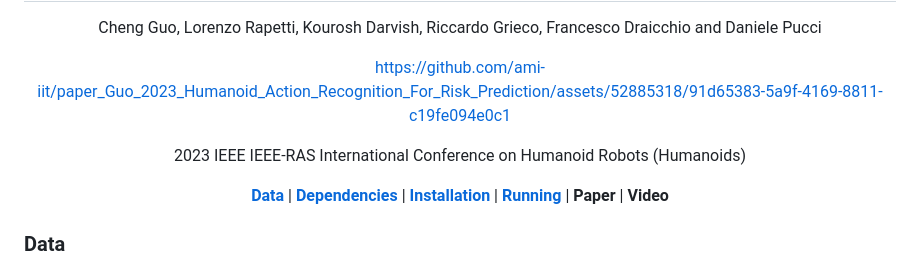
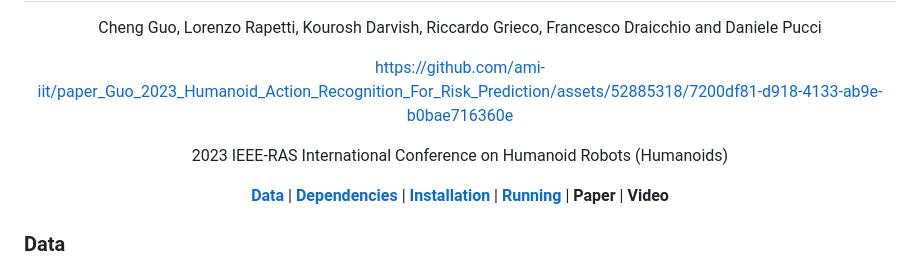
Before and after one commit to ami-iit/paper_guo_2023_humanoids_lifting_risk_prediction, a Markdown page: README.md, the part around the change. Rendered like a GitHub page.

```diff
--- a/README.md
+++ b/README.md
@@ -13,13 +13,16 @@ Cheng Guo, Lorenzo Rapetti, Kourosh Darvish, Riccardo Grieco, Francesco Draicchi
 <div align="center">
 
 
-https://github.com/ami-iit/paper_Guo_2023_Humanoid_Action_Recognition_For_Risk_Prediction/assets/52885318/91d65383-5a9f-4169-8811-c19fe094e0c1
+
+https://github.com/ami-iit/paper_Guo_2023_Humanoid_Action_Recognition_For_Risk_Prediction/assets/52885318/7200df81-d918-4133-ab9e-b0bae716360e
+
+
 
 </div>
 
 <div align="center">
 
-2023 IEEE IEEE-RAS International Conference on Humanoid Robots (Humanoids)
+2023 IEEE-RAS International Conference on Humanoid Robots (Humanoids)
 
 </div>
 
```
